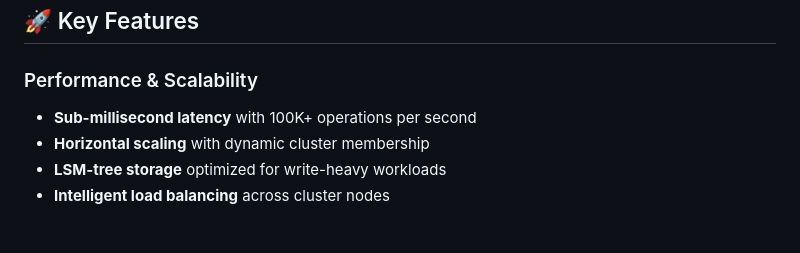
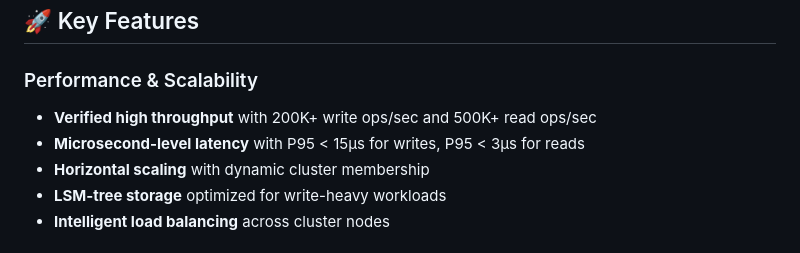
Before and after one commit to SHIVANINANDE/distributed-kvstore, a Markdown page: README.md, the part around one of its changes. GitHub-like rendering.

```diff
--- a/README.md
+++ b/README.md
@@ -6,7 +6,8 @@ A **production-ready, high-performance distributed key-value store** designed fo
 ## 🚀 Key Features
 
 ### Performance & Scalability
-- **Sub-millisecond latency** with 100K+ operations per second
+- **Verified high throughput** with 200K+ write ops/sec and 500K+ read ops/sec
+- **Microsecond-level latency** with P95 < 15μs for writes, P95 < 3μs for reads
 - **Horizontal scaling** with dynamic cluster membership
 - **LSM-tree storage** optimized for write-heavy workloads
 - **Intelligent load balancing** across cluster nodes
```
Also changed, not shown: other parts of README.md (+52 -15 lines).
